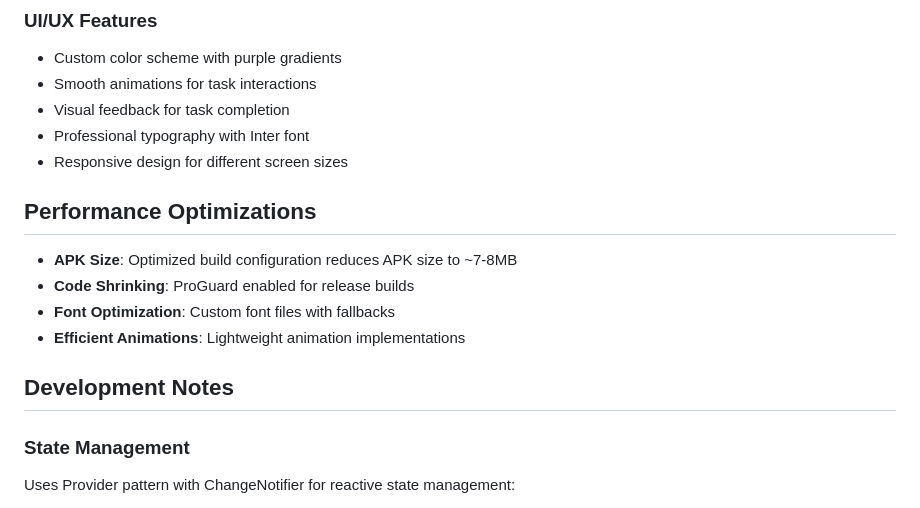
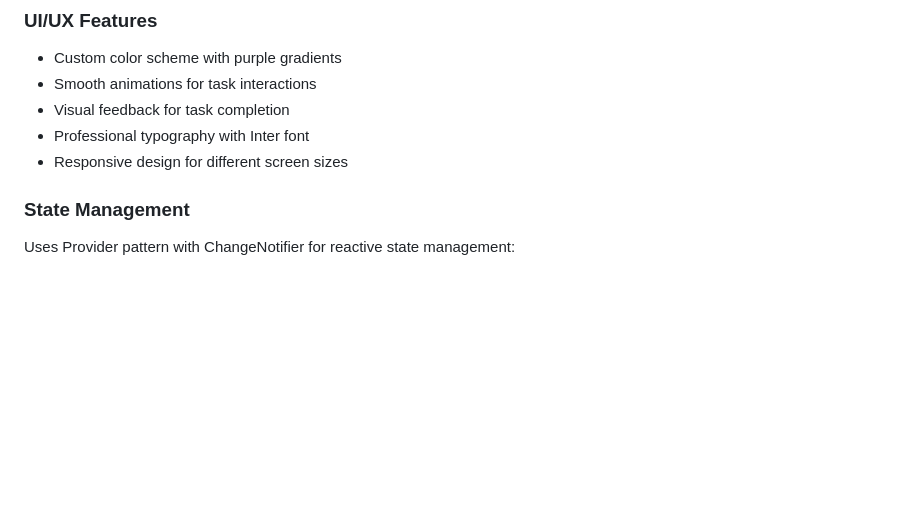
Before and after one commit to Sudhanshu124/taskify, a Markdown page: README.md, the part around the change. Drawn GitHub-style; blank space fills up the shorter version.

```diff
--- a/README.md
+++ b/README.md
@@ -97,14 +97,6 @@ flutter build ios --release
 - Professional typography with Inter font
 - Responsive design for different screen sizes
 
-## Performance Optimizations
-
-- **APK Size**: Optimized build configuration reduces APK size to ~7-8MB
-- **Code Shrinking**: ProGuard enabled for release builds
-- **Font Optimization**: Custom font files with fallbacks
-- **Efficient Animations**: Lightweight animation implementations
-
-## Development Notes
 
 ### State Management
 Uses Provider pattern with ChangeNotifier for reactive state management:
```
